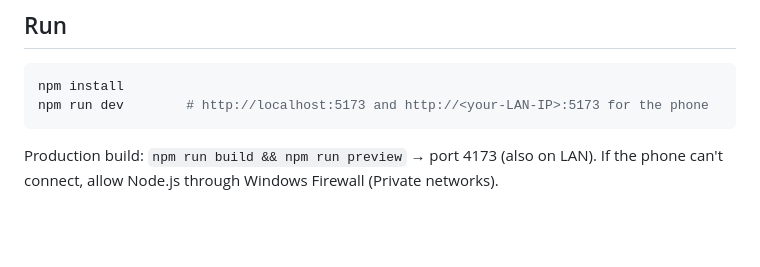
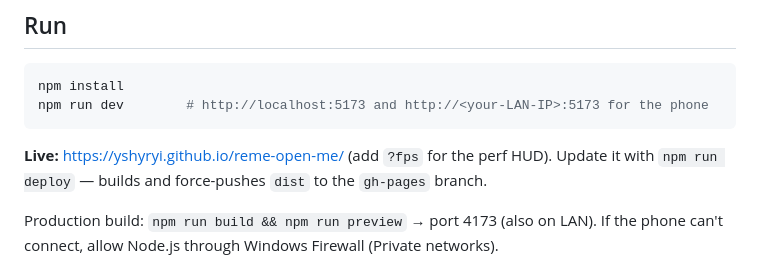
Before and after one commit to yshyryi/reme-open-me, a Markdown page: README.md, the part around the change. Drawn GitHub-style; blank space fills up the shorter version.

Commit message:
README: live link and deploy command
Co-Authored-By: Claude Opus 5.5 <noreply@anthropic.com>

````diff
--- a/README.md
+++ b/README.md
@@ -9,6 +9,8 @@ gummies burst out → slow-mo → they hang in the air with infographic call-out
 npm install
 npm run dev        # http://localhost:5173 and http://<your-LAN-IP>:5173 for the phone
 ```
+
+**Live:** https://yshyryi.github.io/reme-open-me/ (add `?fps` for the perf HUD). Update it with `npm run deploy` — builds and force-pushes `dist` to the `gh-pages` branch.
 
 Production build: `npm run build && npm run preview` → port 4173 (also on LAN).
 If the phone can't connect, allow Node.js through Windows Firewall (Private networks).
````
